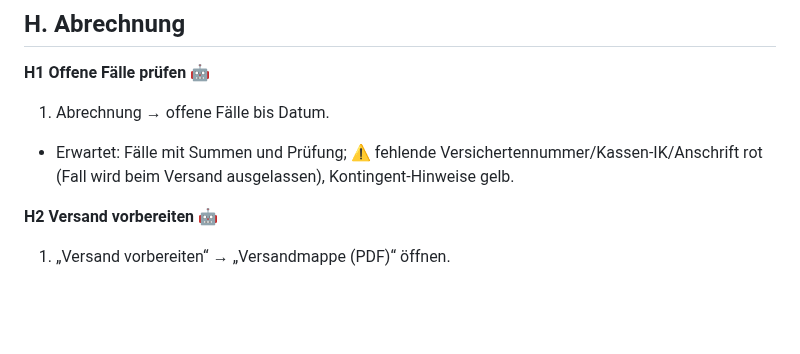
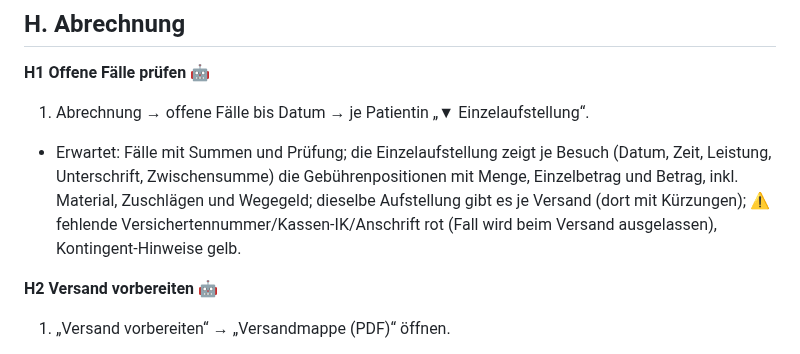
Before and after one commit to hrohnm/kindkesm-n, a Markdown page: docs/WALKTHROUGHS.md, the part around the change. Drawn GitHub-style; blank space fills up the shorter version.

```diff
--- a/docs/WALKTHROUGHS.md
+++ b/docs/WALKTHROUGHS.md
@@ -236,8 +236,8 @@ Weitere Demo-Inhalte: Touren für heute (je vier Termine bei Johanna und Mariele
 ## H. Abrechnung
 
 **H1 Offene Fälle prüfen** 🤖
-1. Abrechnung → offene Fälle bis Datum.
-- Erwartet: Fälle mit Summen und Prüfung; ⚠️ fehlende Versichertennummer/Kassen-IK/Anschrift rot (Fall wird beim Versand ausgelassen), Kontingent-Hinweise gelb.
+1. Abrechnung → offene Fälle bis Datum → je Patientin „▼ Einzelaufstellung“.
+- Erwartet: Fälle mit Summen und Prüfung; die Einzelaufstellung zeigt je Besuch (Datum, Zeit, Leistung, Unterschrift, Zwischensumme) die Gebührenpositionen mit Menge, Einzelbetrag und Betrag, inkl. Material, Zuschlägen und Wegegeld; dieselbe Aufstellung gibt es je Versand (dort mit Kürzungen); ⚠️ fehlende Versichertennummer/Kassen-IK/Anschrift rot (Fall wird beim Versand ausgelassen), Kontingent-Hinweise gelb.
 
 **H2 Versand vorbereiten** 🤖
 1. „Versand vorbereiten“ → „Versandmappe (PDF)“ öffnen.
```
Also changed, not shown: docs/walkthrough-protokoll/README.md (+1 -1 lines), docs/walkthrough-protokoll/bilder/ipad-quer-H1-offene-faelle.jpg, docs/walkthrough-protokoll/bilder/ipad-quer-H4-bezahlt.jpg, 4 other files.
